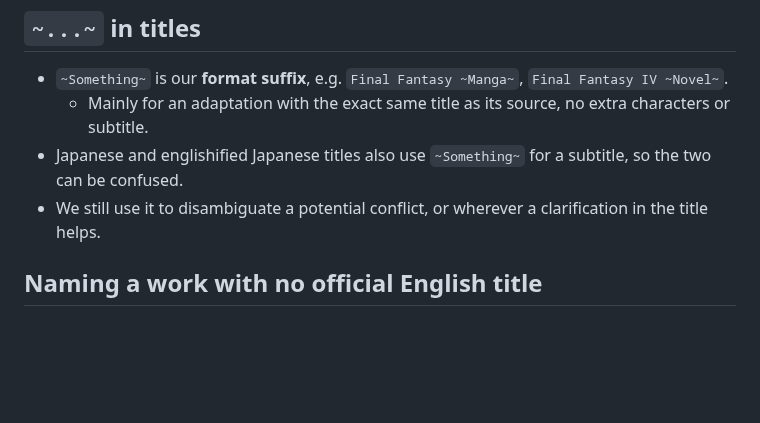
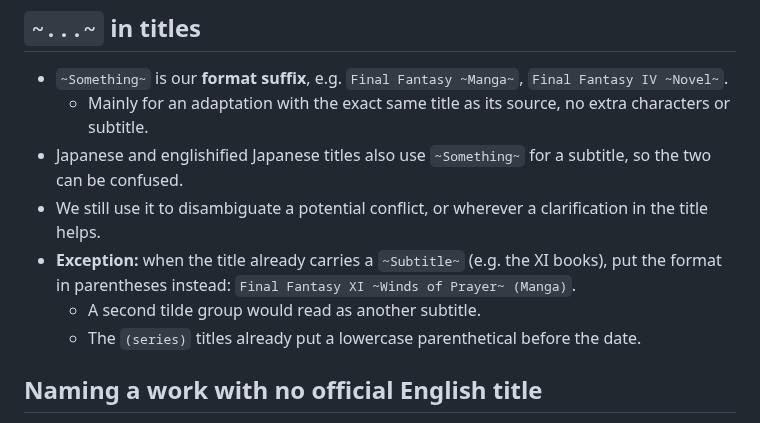
Before and after one commit to vertex-order/kit, a Markdown page: docs/data.md, the part around the change. Drawn GitHub-style; blank space fills up the shorter version.

Commit message:
Document parenthesized format suffix for titles with a ~Subtitle~

```diff
--- a/docs/data.md
+++ b/docs/data.md
@@ -237,6 +237,12 @@ another entry.
   subtitle, so the two can be confused.
 - We still use it to disambiguate a potential conflict, or wherever a
   clarification in the title helps.
+- **Exception:** when the title already carries a `~Subtitle~` (e.g. the
+  XI books), put the format in parentheses instead: `Final Fantasy XI
+  ~Winds of Prayer~ (Manga)`.
+  - A second tilde group would read as another subtitle.
+  - The `(series)` titles already put a lowercase parenthetical before the
+    date.
 
 ## Naming a work with no official English title
 
```
